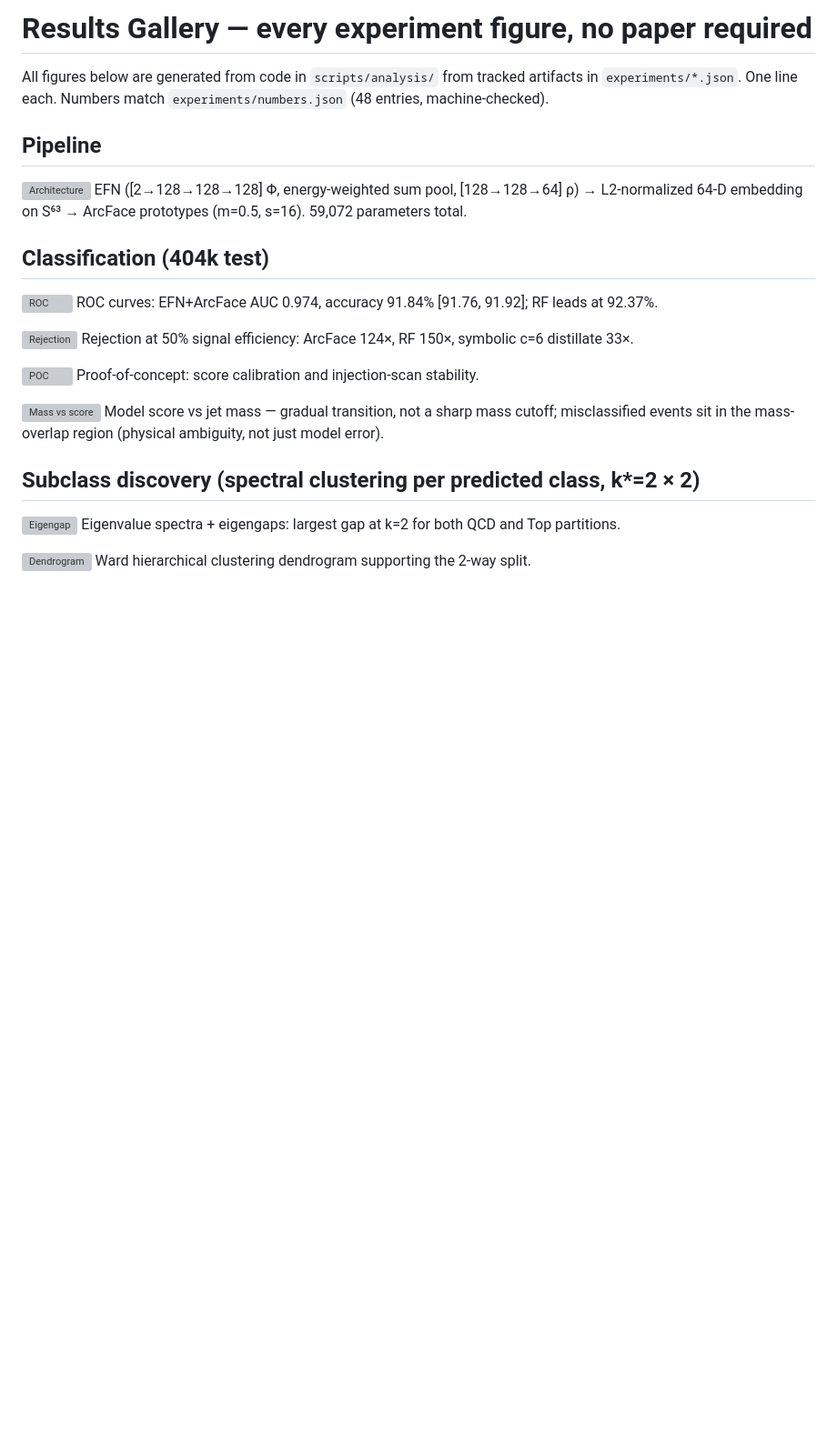
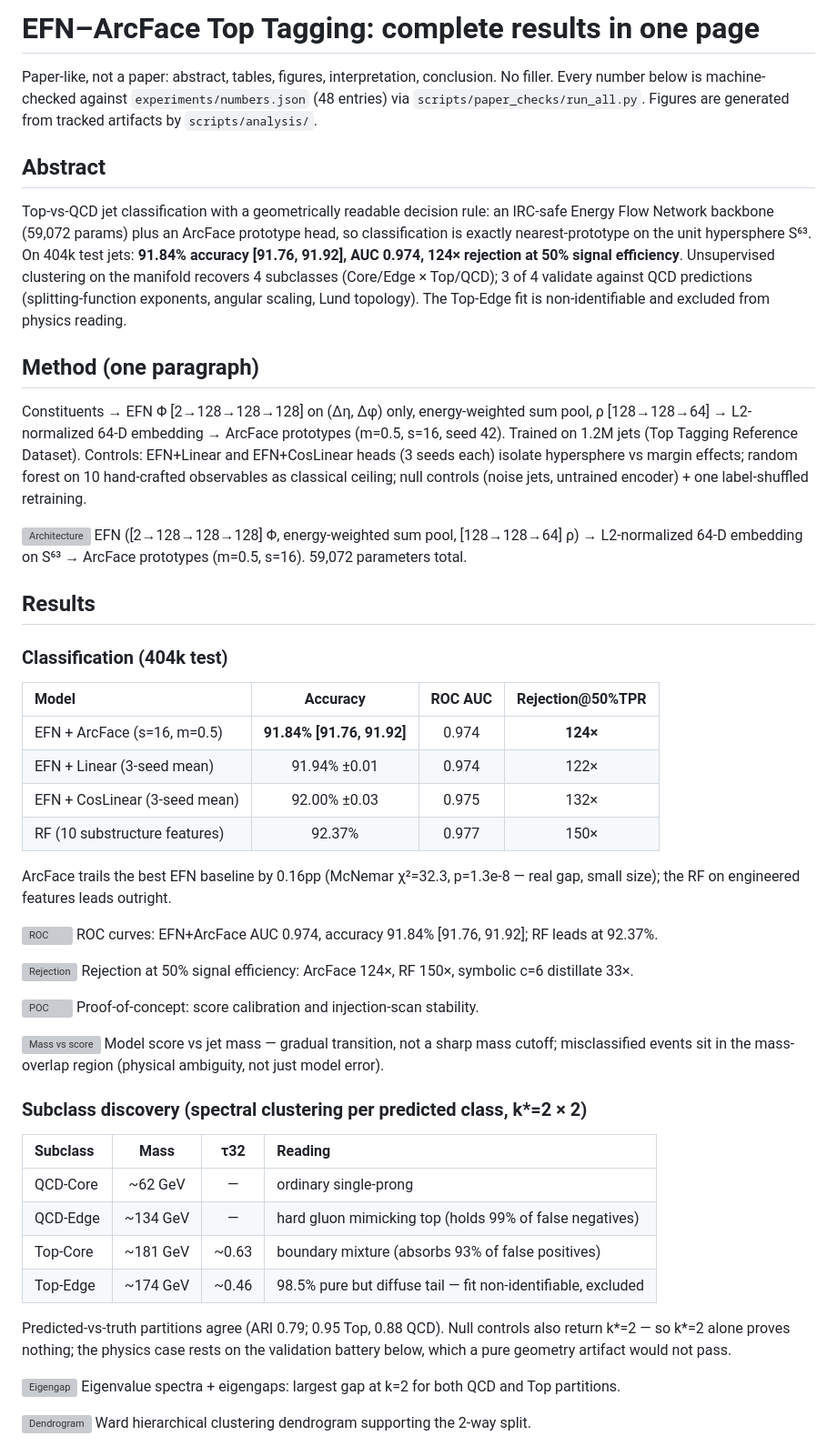
Before and after one commit to thirathep-ph/EFN-ArcFace-Top-Quark-Tagging, a Markdown page: docs/RESULTS.md, the part around one of its changes. Shown at 91% size. GitHub-like rendering; blank space fills up the shorter version; grey boxes are pictures that could not be loaded.

Commit message:
docs: RESULTS.md as paper-like writeup (abstract, tables, interpretation, conclusion; all 42 figures)

```diff
--- a/docs/RESULTS.md
+++ b/docs/RESULTS.md
@@ -1,16 +1,48 @@
-# Results Gallery — every experiment figure, no paper required
+# EFN–ArcFace Top Tagging: complete results in one page
 
-All figures below are generated from code in `scripts/analysis/` from tracked
-artifacts in `experiments/*.json`. One line each. Numbers match
-`experiments/numbers.json` (48 entries, machine-checked).
+Paper-like, not a paper: abstract, tables, figures, interpretation, conclusion.
+No filler. Every number below is machine-checked against `experiments/numbers.json`
+(48 entries) via `scripts/paper_checks/run_all.py`. Figures are generated from
+tracked artifacts by `scripts/analysis/`.
 
-## Pipeline
+## Abstract
+
+Top-vs-QCD jet classification with a geometrically readable decision rule: an
+IRC-safe Energy Flow Network backbone (59,072 params) plus an ArcFace prototype
+head, so classification is exactly nearest-prototype on the unit hypersphere
+S⁶³. On 404k test jets: **91.84% accuracy [91.76, 91.92], AUC 0.974, 124×
+rejection at 50% signal efficiency**. Unsupervised clustering on the manifold
+recovers 4 subclasses (Core/Edge × Top/QCD); 3 of 4 validate against QCD
+predictions (splitting-function exponents, angular scaling, Lund topology).
+The Top-Edge fit is non-identifiable and excluded from physics reading.
+
+## Method (one paragraph)
+
+Constituents → EFN Φ [2→128→128→128] on (Δη, Δφ) only, energy-weighted sum
+pool, ρ [128→128→64] → L2-normalized 64-D embedding → ArcFace prototypes
+(m=0.5, s=16, seed 42). Trained on 1.2M jets (Top Tagging Reference Dataset).
+Controls: EFN+Linear and EFN+CosLinear heads (3 seeds each) isolate hypersphere
+vs margin effects; random forest on 10 hand-crafted observables as classical
+ceiling; null controls (noise jets, untrained encoder) + one label-shuffled
+retraining.
 
 ![Architecture](../paper/figures/architecture_schematic.png)
 EFN ([2→128→128→128] Φ, energy-weighted sum pool, [128→128→64] ρ) → L2-normalized
 64-D embedding on S⁶³ → ArcFace prototypes (m=0.5, s=16). 59,072 parameters total.
 
-## Classification (404k test)
+## Results
+
+### Classification (404k test)
+
+| Model | Accuracy | ROC AUC | Rejection@50%TPR |
+|:------|:--------:|:-------:|:----------------:|
+| EFN + ArcFace (s=16, m=0.5) | **91.84% [91.76, 91.92]** | 0.974 | **124×** |
+| EFN + Linear (3-seed mean) | 91.94% ±0.01 | 0.974 | 122× |
+| EFN + CosLinear (3-seed mean) | 92.00% ±0.03 | 0.975 | 132× |
+| RF (10 substructure features) | 92.37% | 0.977 | 150× |
+
+ArcFace trails the best EFN baseline by 0.16pp (McNemar χ²=32.3, p=1.3e-8 —
+real gap, small size); the RF on engineered features leads outright.
 
 ![ROC](../paper/figures/final_roc_curves.png)
 ROC curves: EFN+ArcFace AUC 0.974, accuracy 91.84% [91.76, 91.92]; RF leads at 92.37%.
@@ -25,7 +57,19 @@ Proof-of-concept: score calibration and injection-scan stability.
 Model score vs jet mass — gradual transition, not a sharp mass cutoff; misclassified
 events sit in the mass-overlap region (physical ambiguity, not just model error).
 
-## Subclass discovery (spectral clustering per predicted class, k*=2 × 2)
+### Subclass discovery (spectral clustering per predicted class, k\*=2 × 2)
+
+| Subclass | Mass | τ32 | Reading |
+|:---------|:----:|:---:|:--------|
+| QCD-Core | ~62 GeV | — | ordinary single-prong |
+| QCD-Edge | ~134 GeV | — | hard gluon mimicking top (holds 99% of false negatives) |
+| Top-Core | ~181 GeV | ~0.63 | boundary mixture (absorbs 93% of false positives) |
+| Top-Edge | ~174 GeV | ~0.46 | 98.5% pure but diffuse tail — fit non-identifiable, excluded |
+
+Predicted-vs-truth partitions agree (ARI 0.79; 0.95 Top, 0.88 QCD). Null
+controls also return k\*=2 — so k\*=2 alone proves nothing; the physics case
+rests on the validation battery below, which a pure geometry artifact would
+not pass.
 
 ![Eigengap](../paper/figures/eigengap_spectrum.png)
 Eigenvalue spectra + eigengaps: largest gap at k=2 for both QCD and Top partitions.
```
Also changed, not shown: other parts of docs/RESULTS.md (+54 -8 lines).
